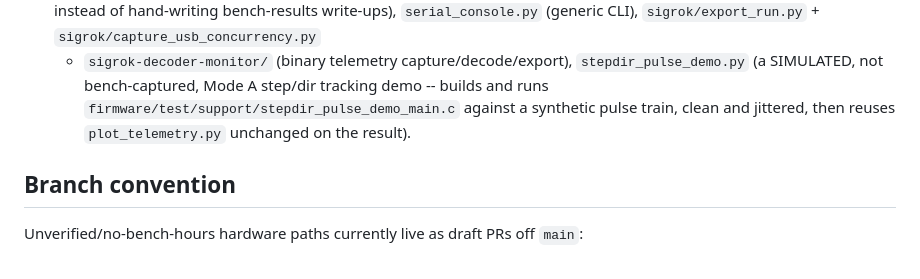
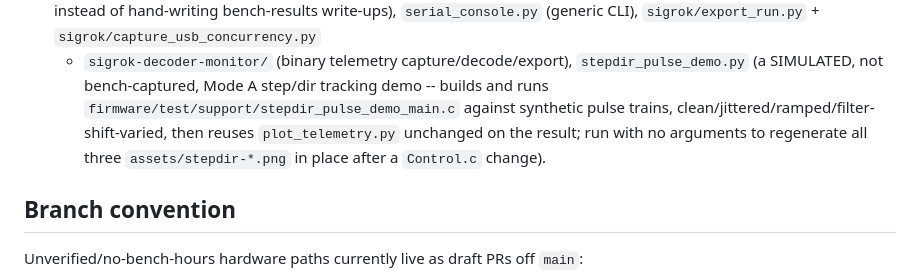
Before and after one commit to backgear/analog-servo, a Markdown page: AGENTS.md, the part around the change. GitHub-like rendering.

```diff
--- a/AGENTS.md
+++ b/AGENTS.md
@@ -43,9 +43,11 @@ hardware paths and control experiments live on separate branches — see
   + `sigrok-decoder-monitor/` (binary telemetry capture/decode/export),
   `stepdir_pulse_demo.py` (a SIMULATED, not bench-captured, Mode A
   step/dir tracking demo -- builds and runs
-  `firmware/test/support/stepdir_pulse_demo_main.c` against a synthetic
-  pulse train, clean and jittered, then reuses `plot_telemetry.py`
-  unchanged on the result).
+  `firmware/test/support/stepdir_pulse_demo_main.c` against synthetic
+  pulse trains, clean/jittered/ramped/filter-shift-varied, then reuses
+  `plot_telemetry.py` unchanged on the result; run with no arguments to
+  regenerate all three `assets/stepdir-*.png` in place after a
+  `Control.c` change).
 
 ## Branch convention
 
```
Also changed, not shown: README.md (+8 -0 lines), assets/stepdir-filter-shift-demo.png (added), assets/stepdir-ramp-demo.png (added), 3 other files.
